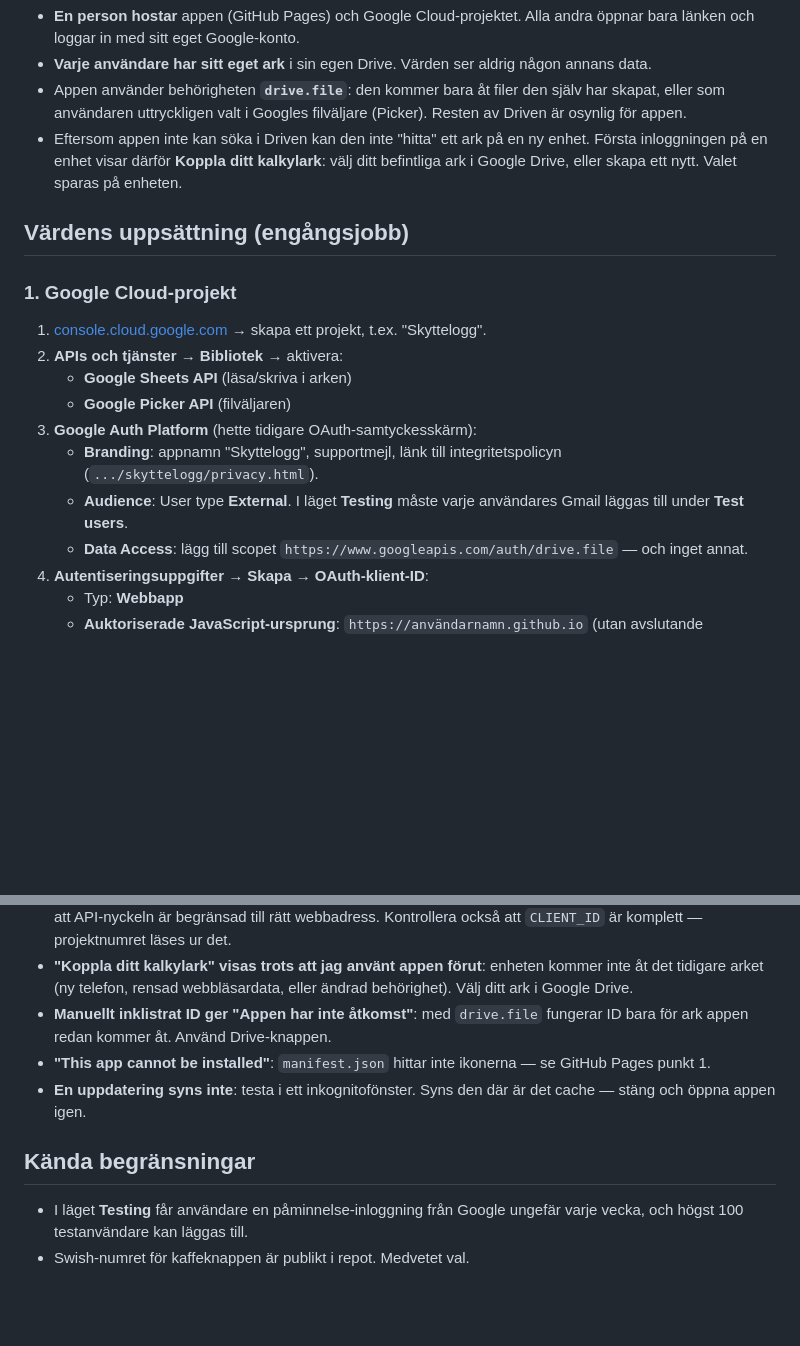
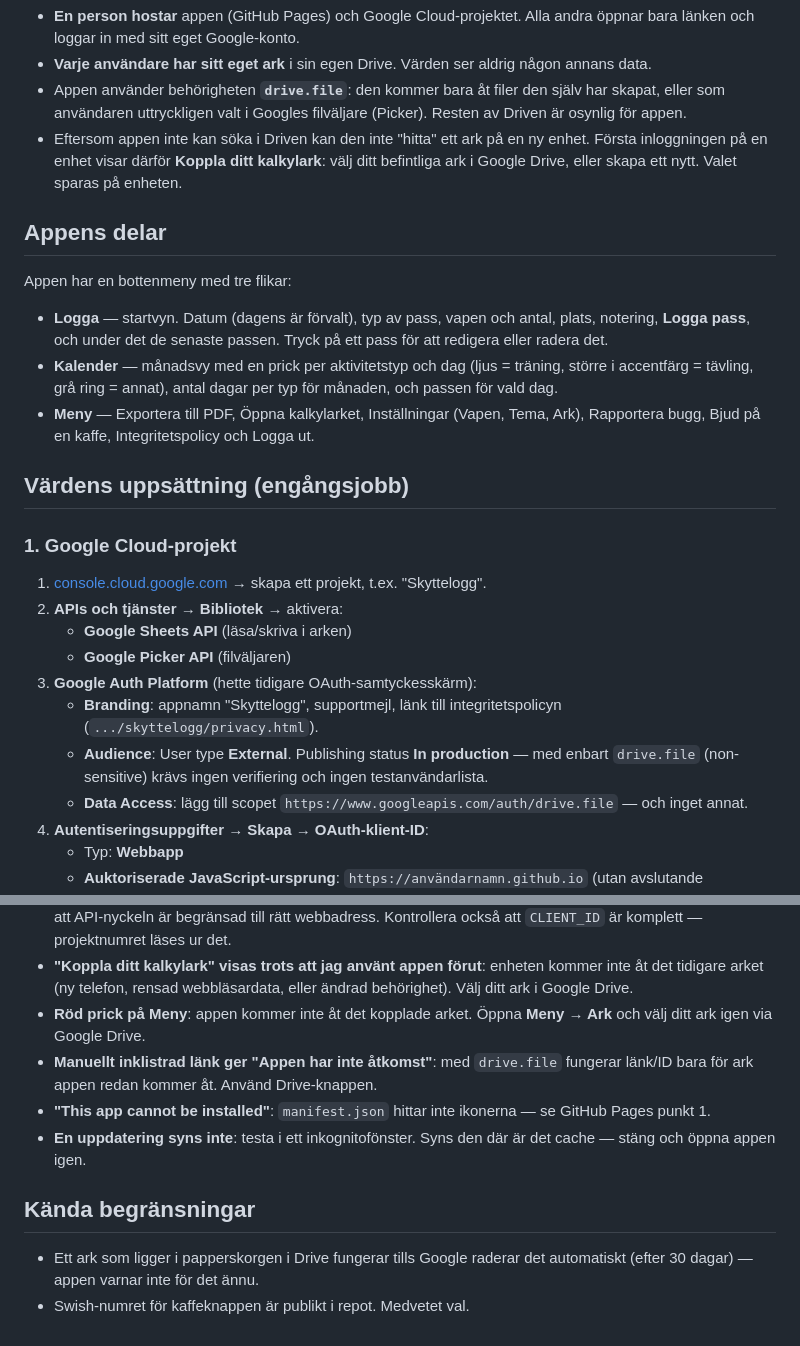
Before and after one commit to cuteroadkill/skyttelogg, a Markdown page: README.md, 2 parts joined by grey strips. GitHub-like rendering; blank space fills up the shorter version.

```diff
--- a/README.md
+++ b/README.md
@@ -21,6 +21,20 @@ Drive. Appen har ingen egen server och ingen egen databas.
   kalkylark**: välj ditt befintliga ark i Google Drive, eller skapa ett nytt.
   Valet sparas på enheten.
 
+## Appens delar
+
+Appen har en bottenmeny med tre flikar:
+
+- **Logga** — startvyn. Datum (dagens är förvalt), typ av pass, vapen och
+  antal, plats, notering, **Logga pass**, och under det de senaste passen.
+  Tryck på ett pass för att redigera eller radera det.
+- **Kalender** — månadsvy med en prick per aktivitetstyp och dag (ljus =
+  träning, större i accentfärg = tävling, grå ring = annat), antal dagar per
+  typ för månaden, och passen för vald dag.
+- **Meny** — Exportera till PDF, Öppna kalkylarket, Inställningar (Vapen,
+  Tema, Ark), Rapportera bugg, Bjud på en kaffe, Integritetspolicy och
+  Logga ut.
+
 ## Värdens uppsättning (engångsjobb)
 
 ### 1. Google Cloud-projekt
@@ -33,8 +47,9 @@ Drive. Appen har ingen egen server och ingen egen databas.
 3. **Google Auth Platform** (hette tidigare OAuth-samtyckesskärm):
    - **Branding**: appnamn "Skyttelogg", supportmejl, länk till
      integritetspolicyn (`.../skyttelogg/privacy.html`).
-   - **Audience**: User type **External**. I läget **Testing** måste varje
-     användares Gmail läggas till under **Test users**.
+   - **Audience**: User type **External**. Publishing status **In
+     production** — med enbart `drive.file` (non-sensitive) krävs ingen
+     verifiering och ingen testanvändarlista.
    - **Data Access**: lägg till scopet
      `https://www.googleapis.com/auth/drive.file` — och inget annat.
 4. **Autentiseringsuppgifter → Skapa → OAuth-klient-ID**:
@@ -142,8 +181,10 @@ eller `PICKER_API_KEY`, även om de ser kompletta ut.
 - **"Koppla ditt kalkylark" visas trots att jag använt appen förut**: enheten
   kommer inte åt det tidigare arket (ny telefon, rensad webbläsardata, eller
   ändrad behörighet). Välj ditt ark i Google Drive.
-- **Manuellt inklistrat ID ger "Appen har inte åtkomst"**: med `drive.file`
-  fungerar ID bara för ark appen redan kommer åt. Använd Drive-knappen.
+- **Röd prick på Meny**: appen kommer inte åt det kopplade arket. Öppna
+  **Meny → Ark** och välj ditt ark igen via Google Drive.
+- **Manuellt inklistrad länk ger "Appen har inte åtkomst"**: med `drive.file`
+  fungerar länk/ID bara för ark appen redan kommer åt. Använd Drive-knappen.
 - **"This app cannot be installed"**: `manifest.json` hittar inte ikonerna —
   se GitHub Pages punkt 1.
 - **En uppdatering syns inte**: testa i ett inkognitofönster. Syns den där
@@ -151,6 +192,6 @@ eller `PICKER_API_KEY`, även om de ser kompletta ut.
 
 ## Kända begränsningar
 
-- I läget **Testing** får användare en påminnelse-inloggning från Google
-  ungefär varje vecka, och högst 100 testanvändare kan läggas till.
+- Ett ark som ligger i papperskorgen i Drive fungerar tills Google raderar
+  det automatiskt (efter 30 dagar) — appen varnar inte för det ännu.
 - Swish-numret för kaffeknappen är publikt i repot. Medvetet val.
```
Also changed, not shown: other parts of README.md (+33 -9 lines).
